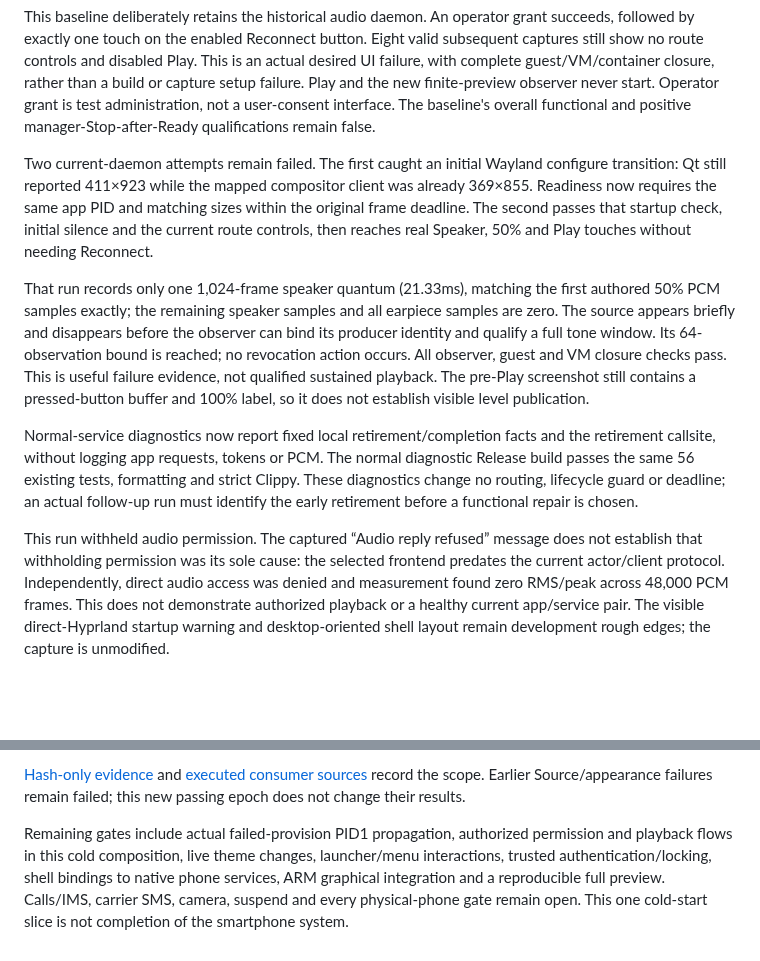
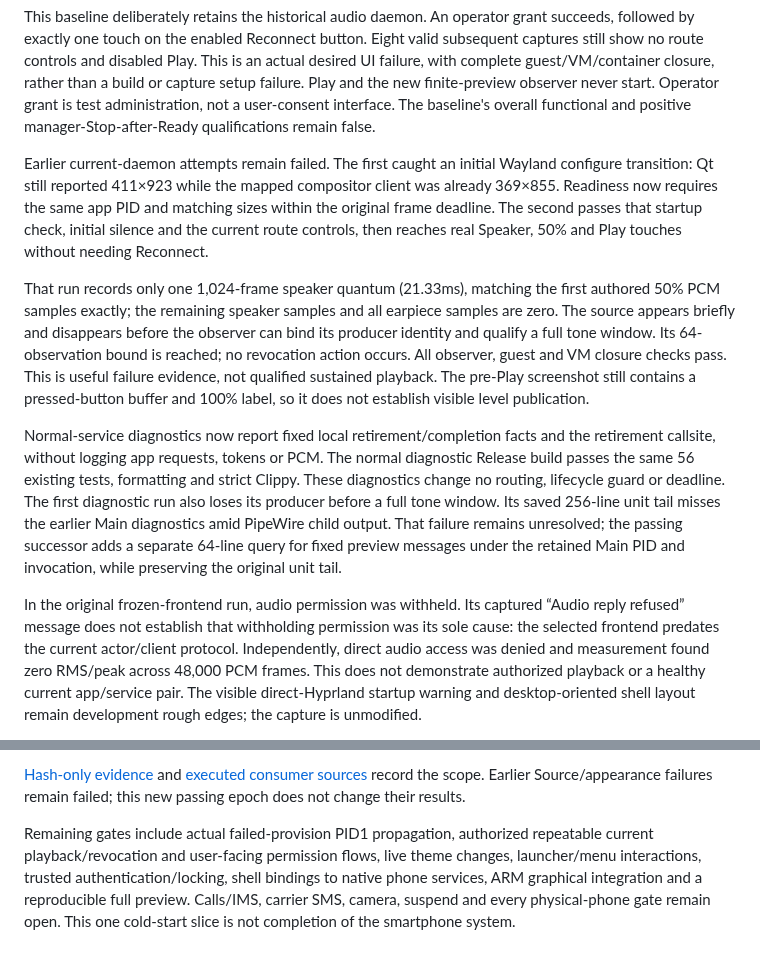
Before and after one commit to nrempel/pokelinux, a Markdown page: docs/native-cold-omarchy-sounds.md, 2 parts joined by grey strips. Rendered like a GitHub page; blank space fills up the shorter version.

```diff
--- a/docs/native-cold-omarchy-sounds.md
+++ b/docs/native-cold-omarchy-sounds.md
@@ -40,7 +86,7 @@ than a build or capture setup failure. Play and the new finite-preview observer
 never start. Operator grant is test administration, not a user-consent interface. The baseline's overall
 functional and positive manager-Stop-after-Ready qualifications remain false.
 
-Two current-daemon attempts remain failed. The first caught an initial Wayland
+Earlier current-daemon attempts remain failed. The first caught an initial Wayland
 configure transition: Qt still reported 411×923 while the mapped compositor
 client was already 369×855. Readiness now requires the same app PID and matching
 sizes within the original frame deadline. The second passes that startup check,
@@ -60,10 +106,14 @@ Normal-service diagnostics now report fixed local retirement/completion facts
 and the retirement callsite, without logging app requests, tokens or PCM. The
 normal diagnostic Release build passes the same 56 existing tests, formatting
 and strict Clippy. These diagnostics change no routing, lifecycle guard or
-deadline; an actual follow-up run must identify the early retirement before a
-functional repair is chosen.
+deadline. The first diagnostic run also loses its producer before a full tone
+window. Its saved 256-line unit tail misses the earlier Main diagnostics amid
+PipeWire child output. That failure remains unresolved; the passing successor
+adds a separate 64-line query for fixed preview messages under the retained Main
+PID and invocation, while preserving the original unit tail.
 
-This run withheld audio permission. The captured “Audio reply refused” message
+In the original frozen-frontend run, audio permission was withheld. Its captured
+“Audio reply refused” message
 does not establish that withholding permission was its sole cause: the selected
 frontend predates the current actor/client protocol. Independently, direct audio
 access was denied and measurement found zero RMS/peak across 48,000 PCM frames.
@@ -101,7 +151,8 @@ Earlier Source/appearance failures remain failed; this new passing epoch does
 not change their results.
 
 Remaining gates include actual failed-provision PID1 propagation, authorized
-permission and playback flows in this cold composition, live theme changes,
+repeatable current playback/revocation and user-facing permission flows, live
+theme changes,
 launcher/menu interactions, trusted authentication/locking, shell bindings to
 native phone services, ARM graphical integration and a reproducible full preview.
 Calls/IMS, carrier SMS, camera, suspend and every physical-phone gate remain open.
```
Also changed, not shown: other parts of docs/native-cold-omarchy-sounds.md (+50 -4 lines), README.md (+11 -10 lines), docs/development-handoff.md (+23 -6 lines), docs/assets/cold-omarchy-sounds-current-50-before-play.png (added), 1 other file.
